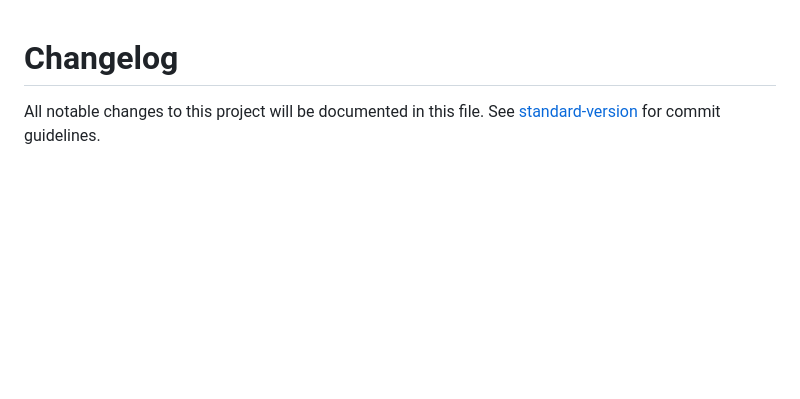
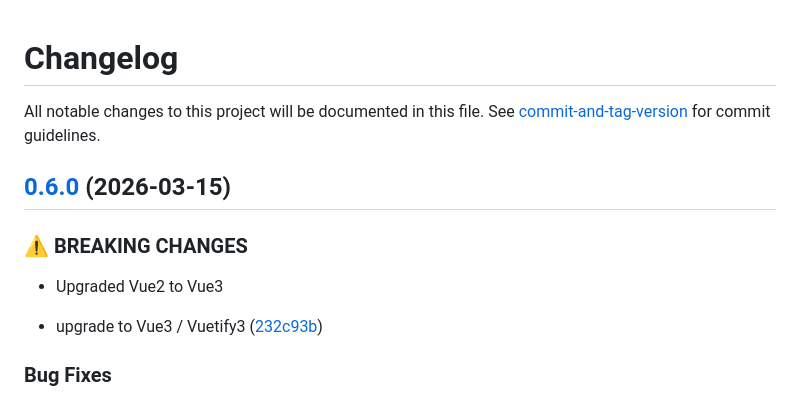
Before and after one commit to Redpoint1/personal-page, a Markdown page: CHANGELOG.md, the part around one of its changes. GitHub-like rendering; blank space fills up the shorter version.

Commit message:
chore(release): 0.6.0

```diff
--- a/CHANGELOG.md
+++ b/CHANGELOG.md
@@ -1,3 +1,16 @@
 # Changelog
 
-All notable changes to this project will be documented in this file. See [standard-version](https://github.com/conventional-changelog/standard-version) for commit guidelines.
+All notable changes to this project will be documented in this file. See [commit-and-tag-version](https://github.com/absolute-version/commit-and-tag-version) for commit guidelines.
+
+## [0.6.0](https://github.com/Redpoint1/personal-page/compare/v0.5.2...v0.6.0) (2026-03-15)
+
+
+### ⚠ BREAKING CHANGES
+
+* Upgraded Vue2 to Vue3
+
+* upgrade to Vue3 / Vuetify3 ([232c93b](https://github.com/Redpoint1/personal-page/commit/232c93b49f6da731c5374c59d5eca55e3e408e63))
+
+
+### Bug Fixes
+
```
Also changed, not shown: other parts of CHANGELOG.md (+1 -0 lines).
